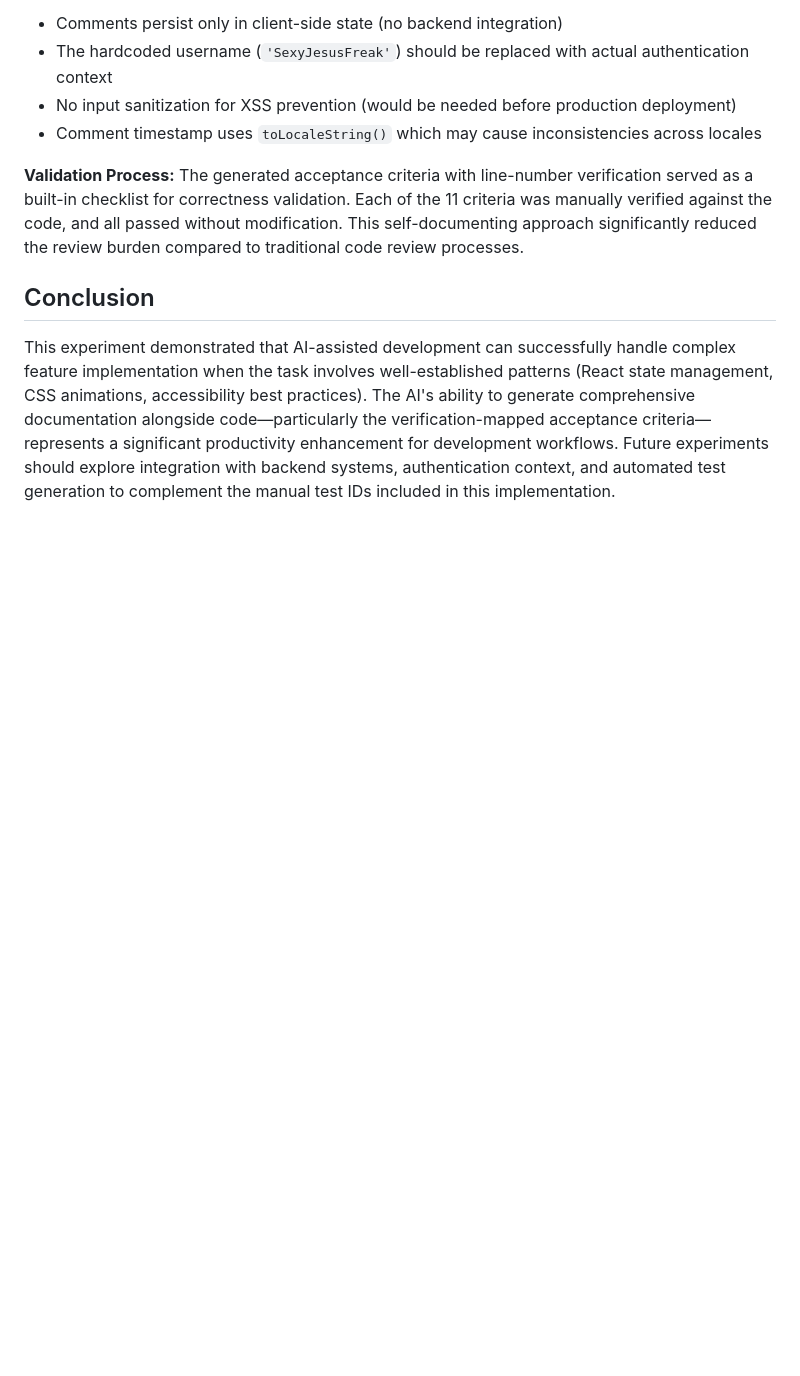
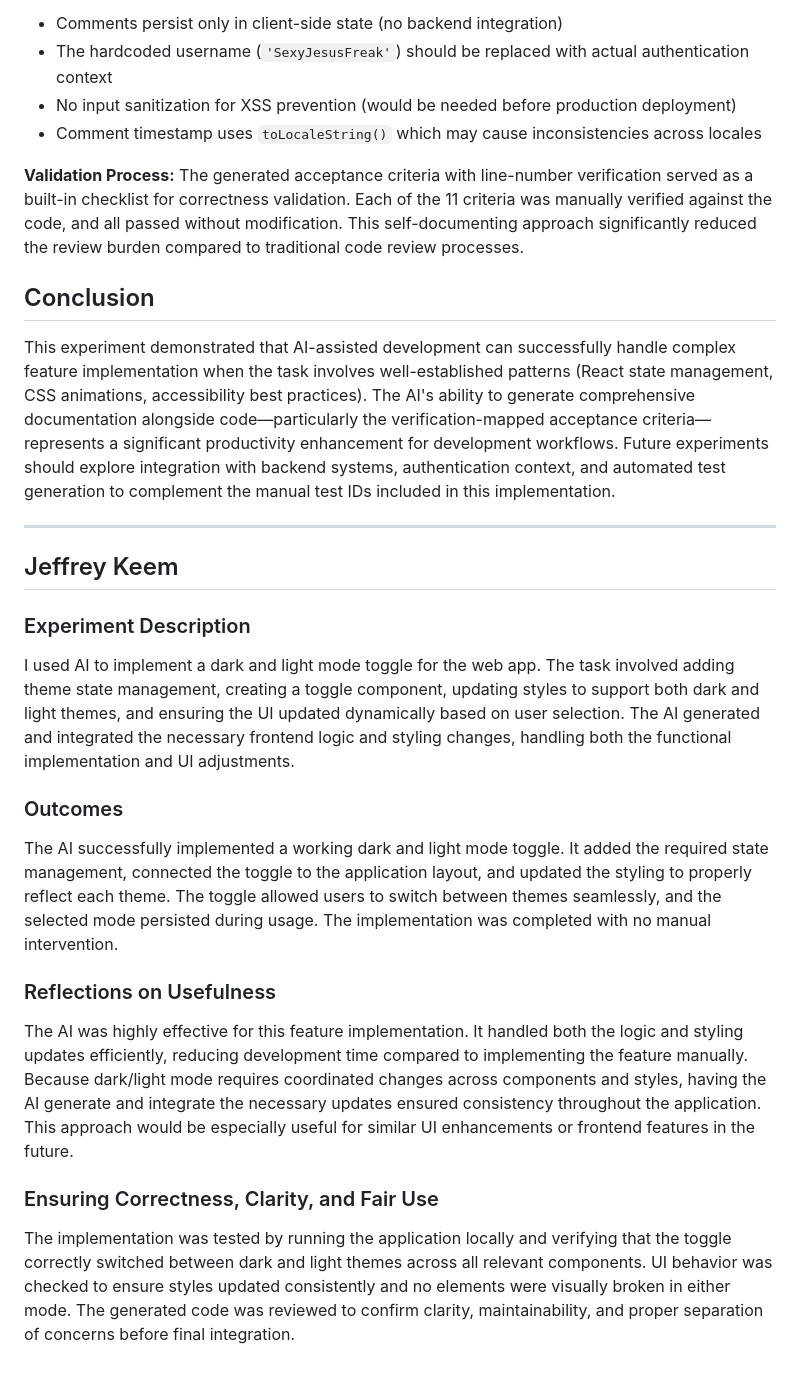
Before and after one commit to ucsb-cs148-w26/pj03-housing-manager, a Markdown page: team/AI_CODING.md, the part around the change. GitHub-like rendering; blank space fills up the shorter version.

Commit message:
Add AI coding experiment

```diff
--- a/team/AI_CODING.md
+++ b/team/AI_CODING.md
@@ -135,3 +135,19 @@ The generated acceptance criteria with line-number verification served as a buil
 ## Conclusion
 
 This experiment demonstrated that AI-assisted development can successfully handle complex feature implementation when the task involves well-established patterns (React state management, CSS animations, accessibility best practices). The AI's ability to generate comprehensive documentation alongside code—particularly the verification-mapped acceptance criteria—represents a significant productivity enhancement for development workflows. Future experiments should explore integration with backend systems, authentication context, and automated test generation to complement the manual test IDs included in this implementation.
+
+---
+
+## Jeffrey Keem
+
+### Experiment Description
+I used AI to implement a dark and light mode toggle for the web app. The task involved adding theme state management, creating a toggle component, updating styles to support both dark and light themes, and ensuring the UI updated dynamically based on user selection. The AI generated and integrated the necessary frontend logic and styling changes, handling both the functional implementation and UI adjustments.
+
+### Outcomes
+The AI successfully implemented a working dark and light mode toggle. It added the required state management, connected the toggle to the application layout, and updated the styling to properly reflect each theme. The toggle allowed users to switch between themes seamlessly, and the selected mode persisted during usage. The implementation was completed with no manual intervention.
+
+### Reflections on Usefulness
+The AI was highly effective for this feature implementation. It handled both the logic and styling updates efficiently, reducing development time compared to implementing the feature manually. Because dark/light mode requires coordinated changes across components and styles, having the AI generate and integrate the necessary updates ensured consistency throughout the application. This approach would be especially useful for similar UI enhancements or frontend features in the future.
+
+### Ensuring Correctness, Clarity, and Fair Use
+The implementation was tested by running the application locally and verifying that the toggle correctly switched between dark and light themes across all relevant components. UI behavior was checked to ensure styles updated consistently and no elements were visually broken in either mode. The generated code was reviewed to confirm clarity, maintainability, and proper separation of concerns before final integration.
```
